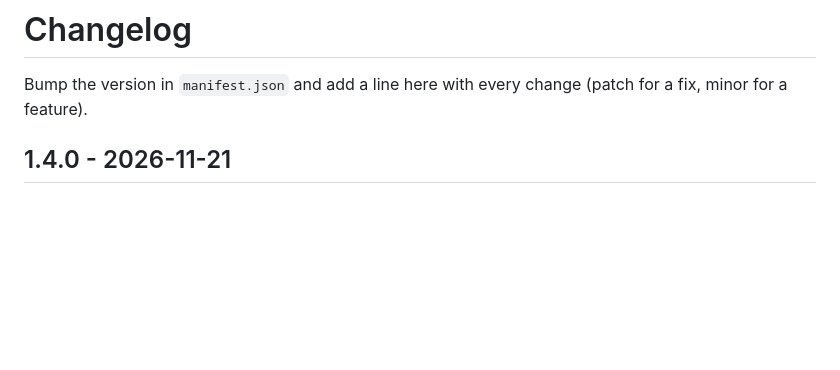
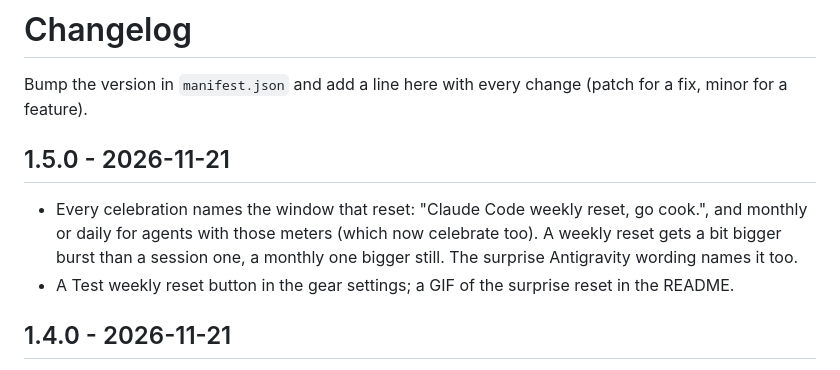
Before and after one commit to SpacemanProducts/spaceman-agent-usage-tabs, a Markdown page: CHANGELOG.md, the part around the change. Rendered like a GitHub page; blank space fills up the shorter version.

```diff
--- a/CHANGELOG.md
+++ b/CHANGELOG.md
@@ -2,6 +2,12 @@
 
 Bump the version in `manifest.json` and add a line here with every change
 (patch for a fix, minor for a feature).
+
+## 1.5.0 - 2026-11-21
+- Every celebration names the window that reset: "Claude Code weekly reset, go cook.", and monthly or
+  daily for agents with those meters (which now celebrate too). A weekly reset gets a bit bigger burst
+  than a session one, a monthly one bigger still. The surprise Antigravity wording names it too.
+- A Test weekly reset button in the gear settings; a GIF of the surprise reset in the README.
 
 ## 1.4.0 - 2026-11-21
 - Friendly name: the plugin's display name, the settings footer and every notification now say
```
Also changed, not shown: README.md (+8 -0 lines), docs/surprise-reset.gif (added), 6 other files.
